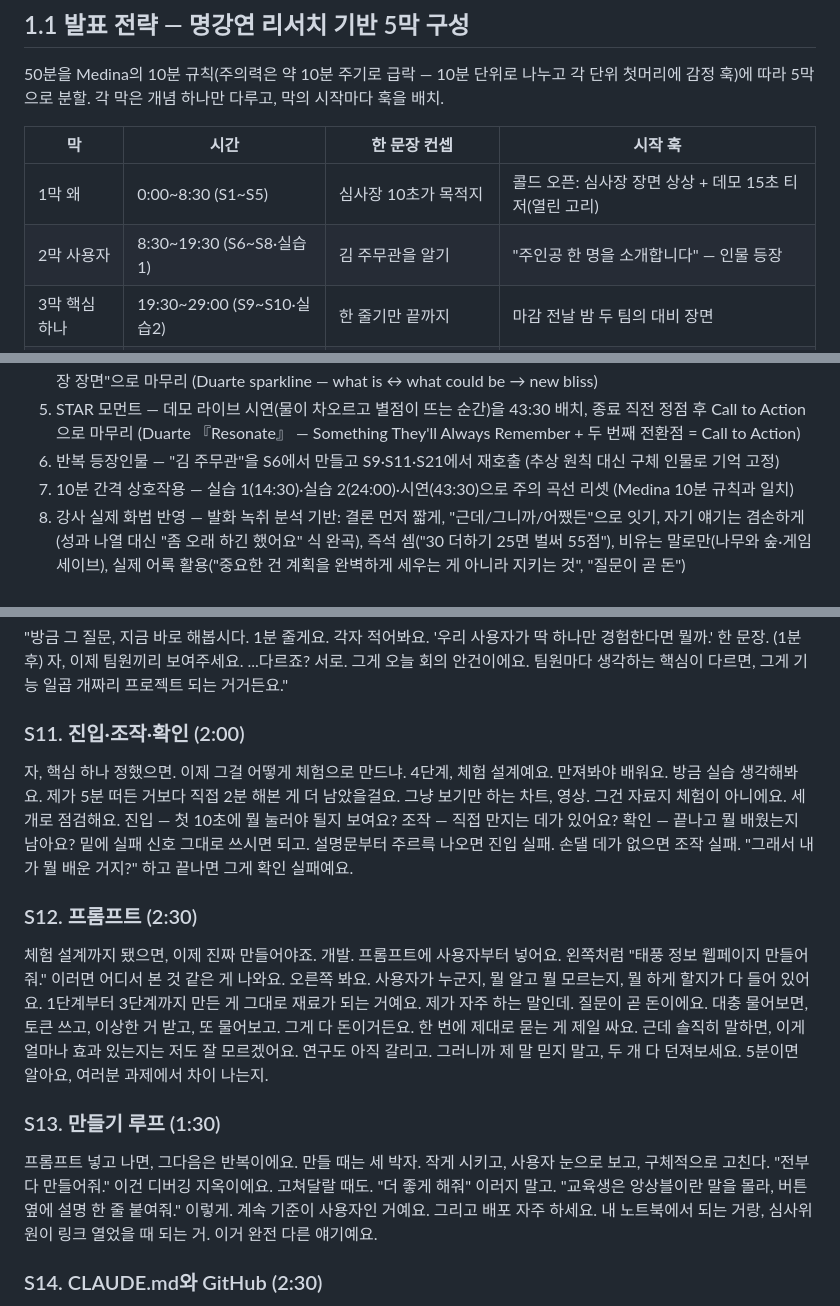
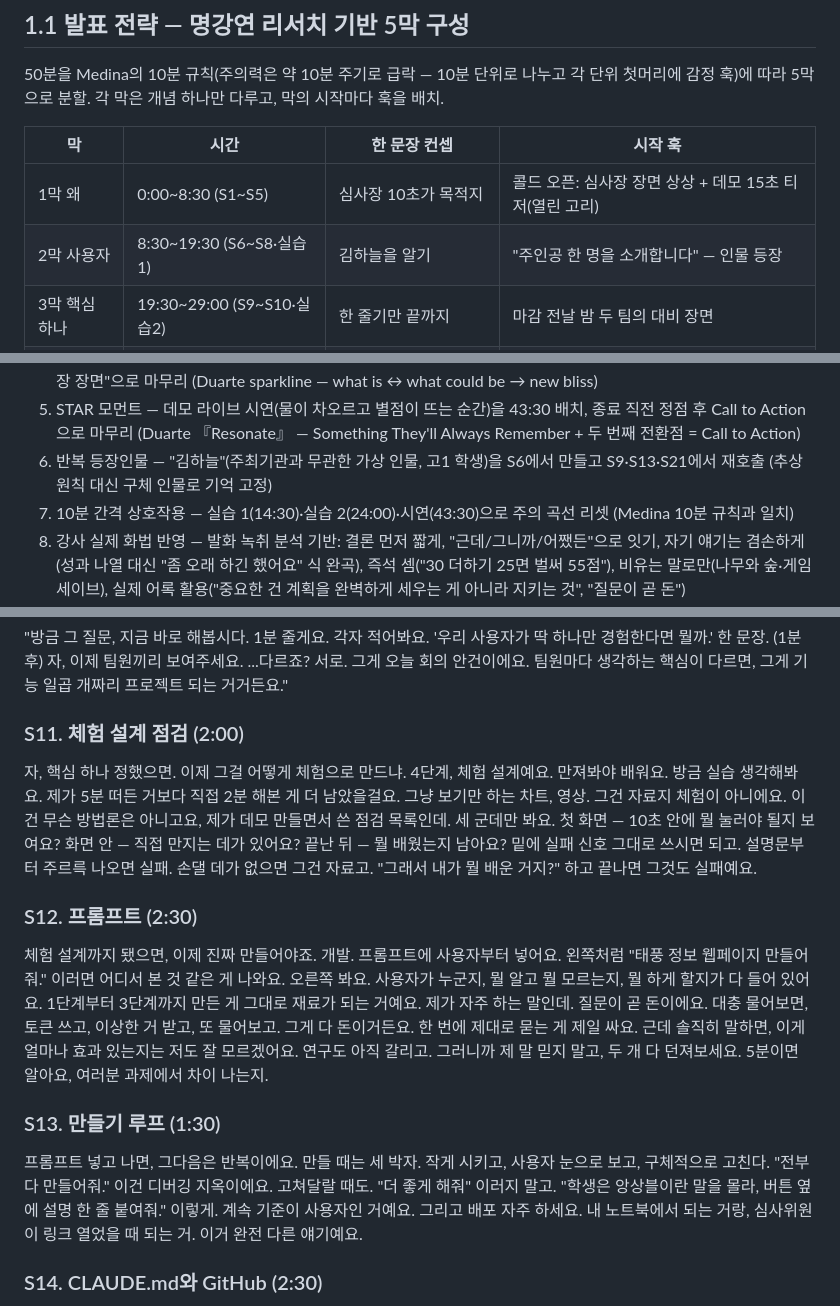
Before and after one commit to 26-weatherhackathon/hackathon-lecture-service-dev, a Markdown page: script.md, 3 parts joined by grey strips. Drawn GitHub-style.

```diff
--- a/script.md
+++ b/script.md
@@ -20,7 +20,7 @@
 | 막 | 시간 | 한 문장 컨셉 | 시작 훅 |
 |---|---|---|---|
 | 1막 왜 | 0:00~8:30 (S1~S5) | 심사장 10초가 목적지 | 콜드 오픈: 심사장 장면 상상 + 데모 15초 티저(열린 고리) |
-| 2막 사용자 | 8:30~19:30 (S6~S8·실습1) | 김 주무관을 알기 | "주인공 한 명을 소개합니다" — 인물 등장 |
+| 2막 사용자 | 8:30~19:30 (S6~S8·실습1) | 김하늘을 알기 | "주인공 한 명을 소개합니다" — 인물 등장 |
 | 3막 핵심 하나 | 19:30~29:00 (S9~S10·실습2) | 한 줄기만 끝까지 | 마감 전날 밤 두 팀의 대비 장면 |
 | 4막 만들기 | 29:00~38:00 (S11~S15) | 계획과 사용자를 지키는 개발 | 프롬프트 두 개의 결과 비교(미니 리빌) |
 | 5막 약속 | 38:00~50:00 (S16~S21·시연) | 계획서가 화면이 된다 | 데모 라이브 시연 = STAR 모먼트 |
@@ -32,7 +32,7 @@
 3. 청중이 주인공, 강사는 조력자 — 심사장 장면의 주어는 늘 "여러분". 데모 팀 사례(S5)는 자랑이 아니라 동행 증거로만 (Nancy Duarte, 『Resonate』 — audience as hero)
 4. 대비의 반복 — 현재(기능 욕심·겉도는 회의) ↔ 가능한 미래(끝까지 도는 한 줄기)를 오가다 클로징에서 "달라진 심사장 장면"으로 마무리 (Duarte sparkline — what is ↔ what could be → new bliss)
 5. STAR 모먼트 — 데모 라이브 시연(물이 차오르고 별점이 뜨는 순간)을 43:30 배치, 종료 직전 정점 후 Call to Action으로 마무리 (Duarte 『Resonate』 — Something They'll Always Remember + 두 번째 전환점 = Call to Action)
-6. 반복 등장인물 — "김 주무관"을 S6에서 만들고 S9·S11·S21에서 재호출 (추상 원칙 대신 구체 인물로 기억 고정)
+6. 반복 등장인물 — "김하늘"(주최기관과 무관한 가상 인물, 고1 학생)을 S6에서 만들고 S9·S13·S21에서 재호출 (추상 원칙 대신 구체 인물로 기억 고정)
 7. 10분 간격 상호작용 — 실습 1(14:30)·실습 2(24:00)·시연(43:30)으로 주의 곡선 리셋 (Medina 10분 규칙과 일치)
 8. 강사 실제 화법 반영 — 발화 녹취 분석 기반: 결론 먼저 짧게, "근데/그니까/어쨌든"으로 잇기, 자기 얘기는 겸손하게(성과 나열 대신 "좀 오래 하긴 했어요" 식 완곡), 즉석 셈("30 더하기 25면 벌써 55점"), 비유는 말로만(나무와 숲·게임 세이브), 실제 어록 활용("중요한 건 계획을 완벽하게 세우는 게 아니라 지키는 것", "질문이 곧 돈")
 
@@ -134,9 +134,9 @@ Q&A는 50분 뒤 별도 진행(운영 일정에 따라 5~10분).
 
 "방금 그 질문, 지금 바로 해봅시다. 1분 줄게요. 각자 적어봐요. '우리 사용자가 딱 하나만 경험한다면 뭘까.' 한 문장. (1분 후) 자, 이제 팀원끼리 보여주세요. ...다르죠? 서로. 그게 오늘 회의 안건이에요. 팀원마다 생각하는 핵심이 다르면, 그게 기능 일곱 개짜리 프로젝트 되는 거거든요."
 
-### S11. 진입·조작·확인 (2:00)
+### S11. 체험 설계 점검 (2:00)
 
-자, 핵심 하나 정했으면. 이제 그걸 어떻게 체험으로 만드냐. 4단계, 체험 설계예요. 만져봐야 배워요. 방금 실습 생각해봐요. 제가 5분 떠든 거보다 직접 2분 해본 게 더 남았을걸요. 그냥 보기만 하는 차트, 영상. 그건 자료지 체험이 아니에요. 세 개로 점검해요. 진입 — 첫 10초에 뭘 눌러야 될지 보여요? 조작 — 직접 만지는 데가 있어요? 확인 — 끝나고 뭘 배웠는지 남아요? 밑에 실패 신호 그대로 쓰시면 되고. 설명문부터 주르륵 나오면 진입 실패. 손댈 데가 없으면 조작 실패. "그래서 내가 뭘 배운 거지?" 하고 끝나면 그게 확인 실패예요.
+자, 핵심 하나 정했으면. 이제 그걸 어떻게 체험으로 만드냐. 4단계, 체험 설계예요. 만져봐야 배워요. 방금 실습 생각해봐요. 제가 5분 떠든 거보다 직접 2분 해본 게 더 남았을걸요. 그냥 보기만 하는 차트, 영상. 그건 자료지 체험이 아니에요. 이건 무슨 방법론은 아니고요, 제가 데모 만들면서 쓴 점검 목록인데. 세 군데만 봐요. 첫 화면 — 10초 안에 뭘 눌러야 될지 보여요? 화면 안 — 직접 만지는 데가 있어요? 끝난 뒤 — 뭘 배웠는지 남아요? 밑에 실패 신호 그대로 쓰시면 되고. 설명문부터 주르륵 나오면 실패. 손댈 데가 없으면 그건 자료고. "그래서 내가 뭘 배운 거지?" 하고 끝나면 그것도 실패예요.
 
 ### S12. 프롬프트 (2:30)
 
@@ -144,7 +144,7 @@ Q&A는 50분 뒤 별도 진행(운영 일정에 따라 5~10분).
 
 ### S13. 만들기 루프 (1:30)
 
-프롬프트 넣고 나면, 그다음은 반복이에요. 만들 때는 세 박자. 작게 시키고, 사용자 눈으로 보고, 구체적으로 고친다. "전부 다 만들어줘." 이건 디버깅 지옥이에요. 고쳐달랄 때도. "더 좋게 해줘" 이러지 말고. "교육생은 앙상블이란 말을 몰라, 버튼 옆에 설명 한 줄 붙여줘." 이렇게. 계속 기준이 사용자인 거예요. 그리고 배포 자주 하세요. 내 노트북에서 되는 거랑, 심사위원이 링크 열었을 때 되는 거. 이거 완전 다른 얘기예요.
+프롬프트 넣고 나면, 그다음은 반복이에요. 만들 때는 세 박자. 작게 시키고, 사용자 눈으로 보고, 구체적으로 고친다. "전부 다 만들어줘." 이건 디버깅 지옥이에요. 고쳐달랄 때도. "더 좋게 해줘" 이러지 말고. "학생은 앙상블이란 말을 몰라, 버튼 옆에 설명 한 줄 붙여줘." 이렇게. 계속 기준이 사용자인 거예요. 그리고 배포 자주 하세요. 내 노트북에서 되는 거랑, 심사위원이 링크 열었을 때 되는 거. 이거 완전 다른 얘기예요.
 
 ### S14. CLAUDE.md와 GitHub (2:30)
 
```
Also changed, not shown: other parts of script.md (+5 -5 lines).
